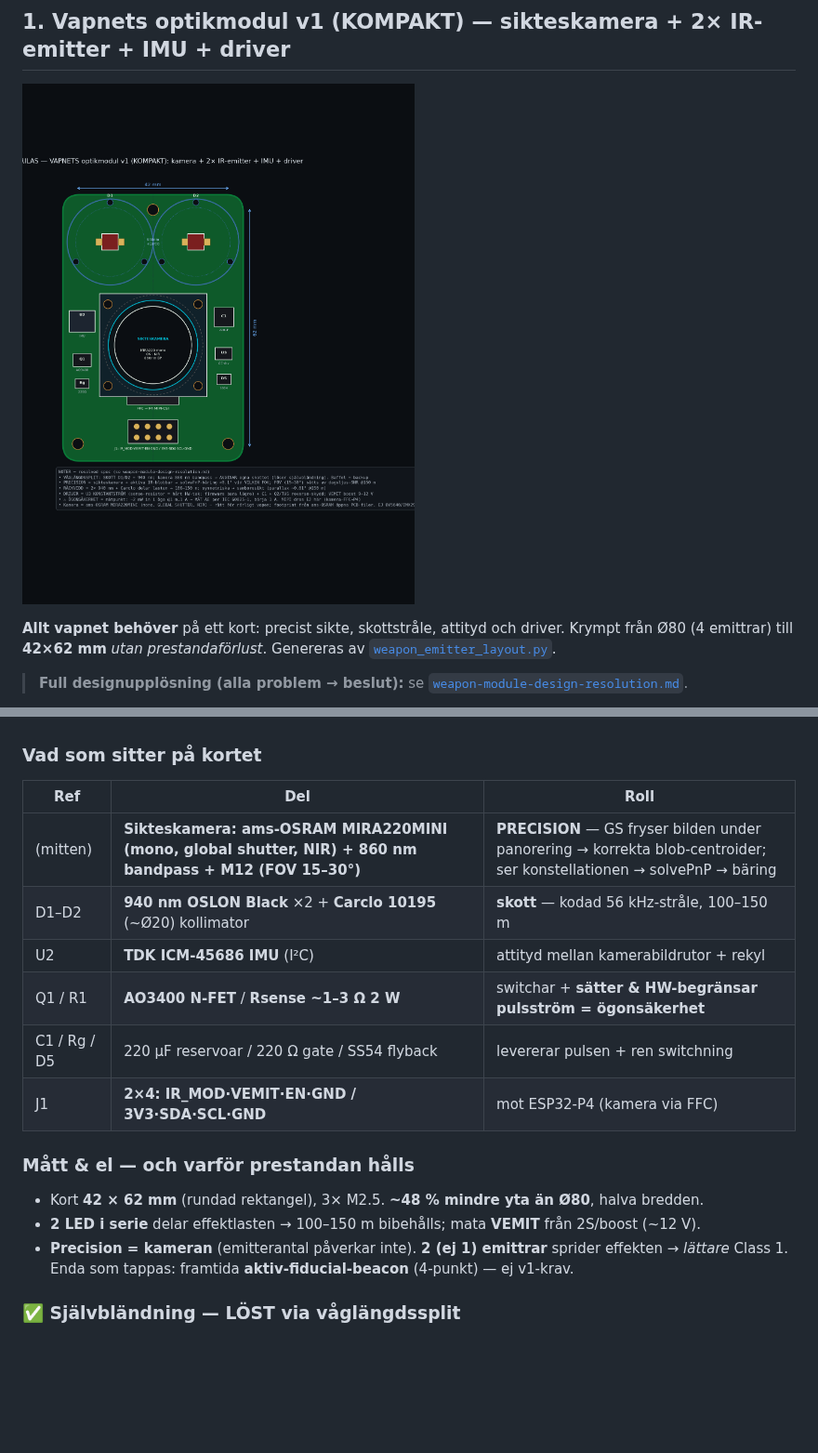
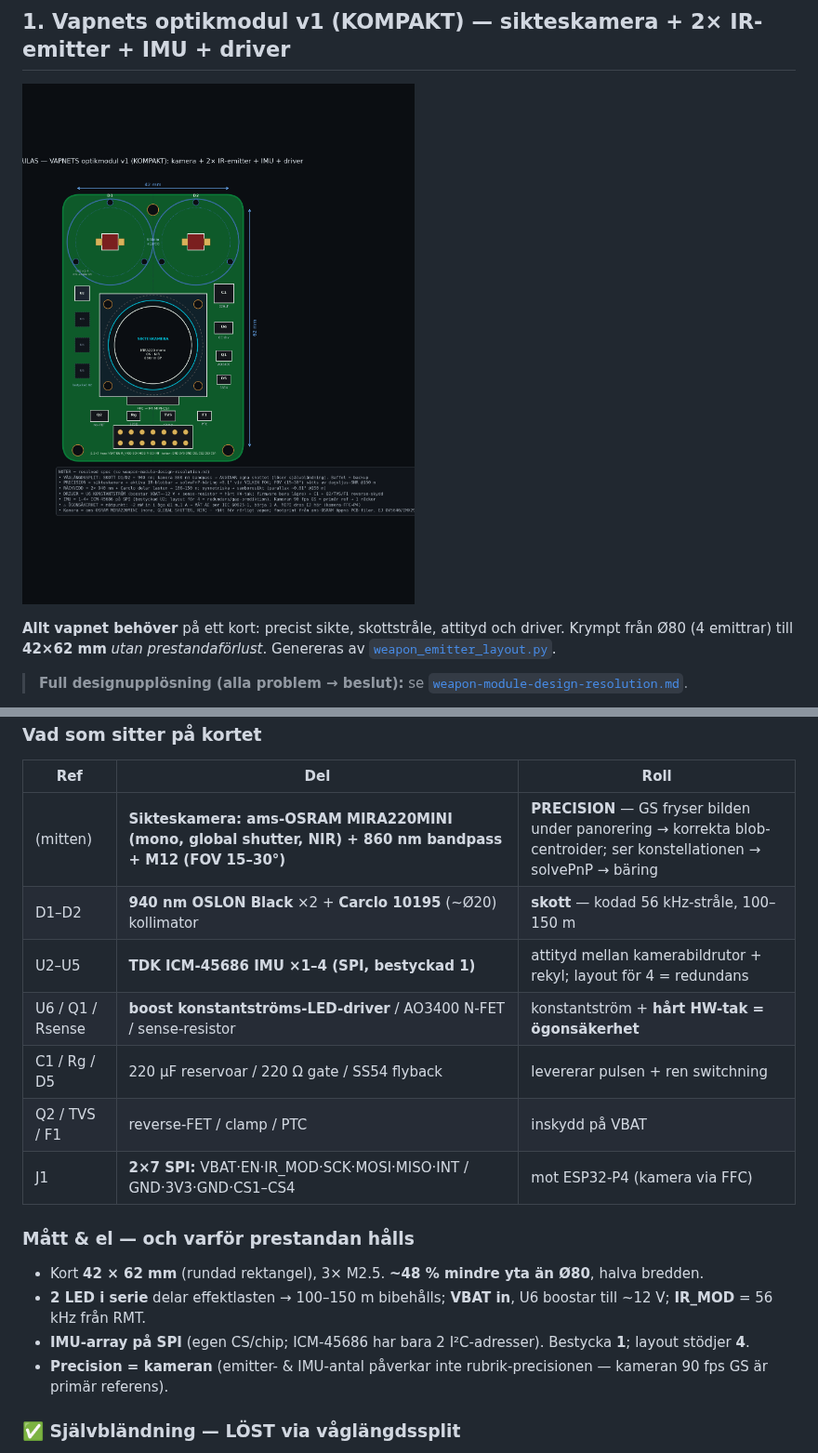
Before and after one commit to robinandreeklund-collab/Strilas, a Markdown page: hardware/README.md, 2 parts joined by grey strips. Shown at 93% size. Rendered like a GitHub page; pictures changed too: hardware/weapon-emitter-camera-860nm.png; blank space fills up the shorter version.

```diff
--- a/hardware/README.md
+++ b/hardware/README.md
@@ -31,17 +31,18 @@ ovanför kameran → **samboresikt** (parallax ~0,01° @150 m; bred kon = bara L
 |---|---|---|
 | (mitten) | **Sikteskamera: ams-OSRAM MIRA220MINI (mono, global shutter, NIR) + 860 nm bandpass + M12 (FOV 15–30°)** | **PRECISION** — GS fryser bilden under panorering → korrekta blob-centroider; ser konstellationen → solvePnP → bäring |
 | D1–D2 | **940 nm OSLON Black** ×2 + **Carclo 10195** (~Ø20) kollimator | **skott** — kodad 56 kHz-stråle, 100–150 m |
-| U2 | **TDK ICM-45686 IMU** (I²C) | attityd mellan kamerabildrutor + rekyl |
-| Q1 / R1 | **AO3400 N-FET** / **Rsense ~1–3 Ω 2 W** | switchar + **sätter & HW-begränsar pulsström = ögonsäkerhet** |
+| U2–U5 | **TDK ICM-45686 IMU ×1–4 (SPI, bestyckad 1)** | attityd mellan kamerabildrutor + rekyl; layout för 4 = redundans |
+| U6 / Q1 / Rsense | **boost konstantströms-LED-driver** / AO3400 N-FET / sense-resistor | konstantström + **hårt HW-tak = ögonsäkerhet** |
 | C1 / Rg / D5 | 220 µF reservoar / 220 Ω gate / SS54 flyback | levererar pulsen + ren switchning |
-| J1 | **2×4: IR_MOD·VEMIT·EN·GND / 3V3·SDA·SCL·GND** | mot ESP32-P4 (kamera via FFC) |
+| Q2 / TVS / F1 | reverse-FET / clamp / PTC | inskydd på VBAT |
+| J1 | **2×7 SPI:** VBAT·EN·IR_MOD·SCK·MOSI·MISO·INT / GND·3V3·GND·CS1–CS4 | mot ESP32-P4 (kamera via FFC) |
 
 ### Mått & el — och varför prestandan hålls
 
 - Kort **42 × 62 mm** (rundad rektangel), 3× M2.5. **~48 % mindre yta än Ø80**, halva bredden.
-- **2 LED i serie** delar effektlasten → 100–150 m bibehålls; mata **VEMIT** från 2S/boost (~12 V).
-- **Precision = kameran** (emitterantal påverkar inte). **2 (ej 1) emittrar** sprider effekten →
-  *lättare* Class 1. Enda som tappas: framtida **aktiv-fiducial-beacon** (4-punkt) — ej v1-krav.
+- **2 LED i serie** delar effektlasten → 100–150 m bibehålls; **VBAT in**, U6 boostar till ~12 V; **IR_MOD** = 56 kHz från RMT.
+- **IMU-array på SPI** (egen CS/chip; ICM-45686 har bara 2 I²C-adresser). Bestycka **1**; layout stödjer **4**.
+- **Precision = kameran** (emitter- & IMU-antal påverkar inte rubrik-precisionen — kameran 90 fps GS är primär referens).
 
 ### ✅ Självbländning — LÖST via våglängdssplit
 
```
Also changed, not shown: hardware/weapon-module-design-resolution.md (+8 -5 lines), 1 other file.
